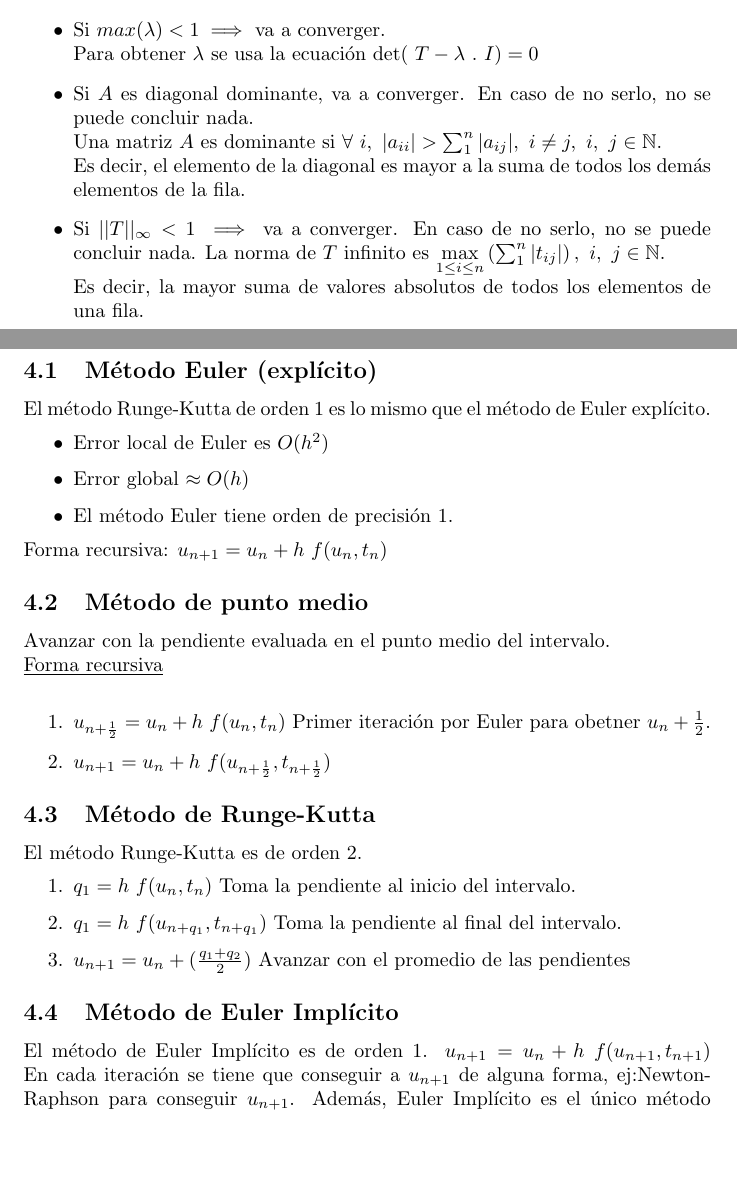
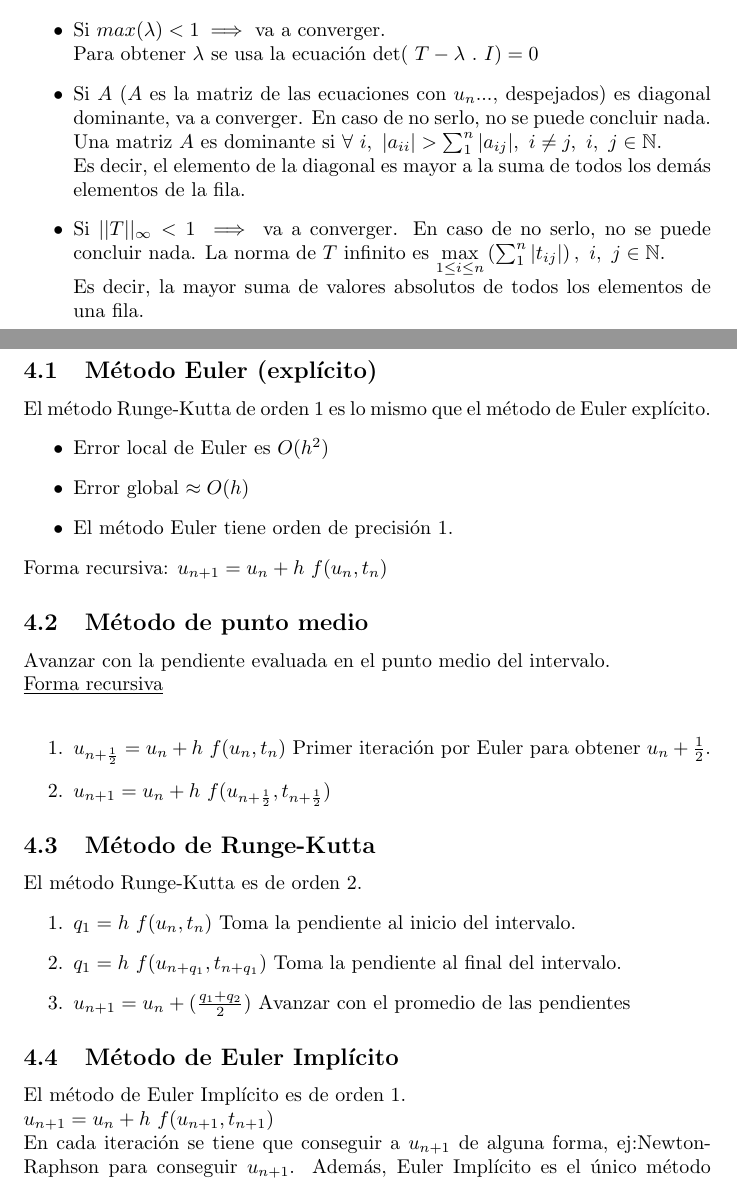
Before and after one commit to LucasMazzuchi/modelacion_numerica, a LaTeX document (main.tex, which reads pvi.tex, sel.tex): two parts of pages 5 and 6 of 7, joined at a grey line, cut so that both start at the same text, the shorter picture padded with empty space. Compiled offline with pdfLaTeX.

Commit message:
Aclaro lo que es la matriz A

```diff
--- a/pvi.tex
+++ b/pvi.tex
@@ -13,7 +13,7 @@ Forma recursiva: $u_{n+1}=u_n+h\ f(u_n,t_n)$
 Avanzar con la pendiente evaluada en el punto medio del intervalo.\\
 \underline{Forma recursiva}\\
 \begin{enumerate}
-\item $u_{n+\frac{1}{2}}=u_n+h\ f(u_n,t_n)$ Primer iteración por Euler para obetner $u_n+\frac{1}{2}$.
+\item $u_{n+\frac{1}{2}}=u_n+h\ f(u_n,t_n)$ Primer iteración por Euler para obtener $u_n+\frac{1}{2}$.
 \item $u_{n+1}=u_n+h\ f(u_{n+\frac{1}{2}},t_{n+\frac{1}{2}})$
 \end{enumerate}
 \subsection{Método de Runge-Kutta}
@@ -24,8 +24,8 @@ El método Runge-Kutta es de orden 2.
     \item $u_{n+1}=u_n+(\frac{q_1+q_2}{2})$ Avanzar con el promedio de las pendientes
 \end{enumerate}
 \subsection{Método de Euler Implícito}
-El método de Euler Implícito es de orden 1.
-$u_{n+1}=u_n+h\ f(u_{n+1}, t_{n+1})$
+El método de Euler Implícito es de orden 1.\\
+$u_{n+1}=u_n+h\ f(u_{n+1}, t_{n+1})$\\
 En cada iteración se tiene que conseguir a $u_{n+1}$ de alguna forma, ej:Newton-Raphson para conseguir $u_{n+1}$.
 Además, Euler Implícito es el único método incondicionalmente estable para cualquier ecuación diferencial.
 
--- a/sel.tex
+++ b/sel.tex
@@ -61,7 +61,7 @@ Sea $\lambda$ un autovalor de $T$.
 \begin{itemize}
 \item Si $max(\lambda)<1 \implies $ va a converger.\\
 Para obtener $\lambda$ se usa la ecuación $\det(\ T-\lambda\ .\ I)=0$
-\item Si $A$ es diagonal dominante, va a converger. En caso de no serlo, no se puede concluir nada.\\
+\item Si $A$ ($A$ es la matriz de las ecuaciones con $u_n$..., despejados) es diagonal dominante, va a converger. En caso de no serlo, no se puede concluir nada.\\
 Una matriz $A$ es dominante si $\forall\ i,\ |a_{ii}|>\sum_{1}^{n}|a_{ij}|,\ i\ne j,\ i,\ j \in \mathbb{N}$.\\
 Es decir, el elemento de la diagonal es mayor a la suma de todos los demás elementos de la fila.
 \item Si $||T||_\infty<1 \implies$ va a converger. En caso de no serlo, no se puede concluir nada.
```
Also changed, not shown: main.pdf.
